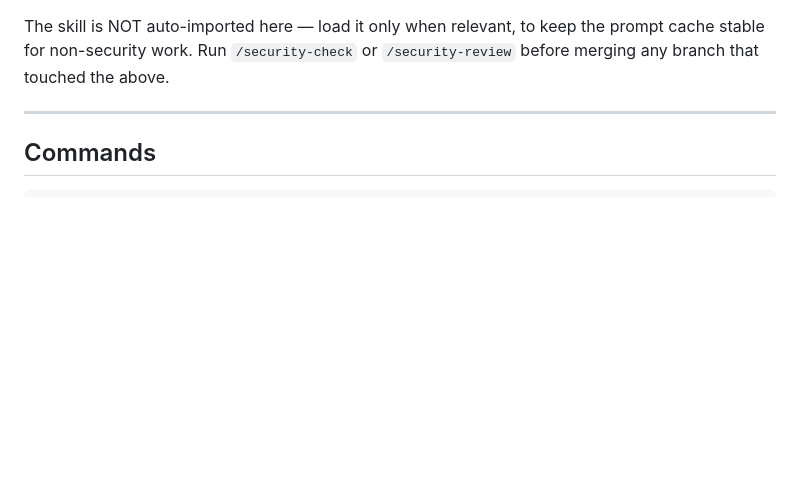
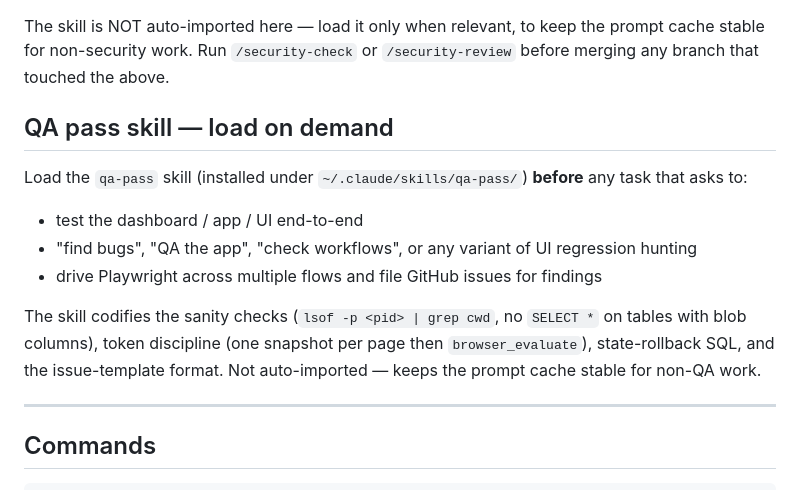
Before and after one commit to ValentinDumas/toolbox, a Markdown page: invoice-manager/CLAUDE.md, the part around the change. Drawn GitHub-style; blank space fills up the shorter version.

Commit message:
docs(claude): reference qa-pass skill (load on demand)
Mirrors the owasp-security pattern: a separate load-on-demand block so
the skill costs zero tokens until a QA pass is requested. Codifies the
sanity checks + token discipline that came out of the 2026-05-12
retrospective.

Co-Authored-By: Claude Opus 4.7 <noreply@anthropic.com>

```diff
--- a/invoice-manager/CLAUDE.md
+++ b/invoice-manager/CLAUDE.md
@@ -46,6 +46,16 @@ Load the `owasp-security` skill (installed under `~/.claude/skills/owasp-securit
 - any item from `VISION.md > Security` (phases 1–5)
 
 The skill is NOT auto-imported here — load it only when relevant, to keep the prompt cache stable for non-security work. Run `/security-check` or `/security-review` before merging any branch that touched the above.
+
+## QA pass skill — load on demand
+
+Load the `qa-pass` skill (installed under `~/.claude/skills/qa-pass/`) **before** any task that asks to:
+
+- test the dashboard / app / UI end-to-end
+- "find bugs", "QA the app", "check workflows", or any variant of UI regression hunting
+- drive Playwright across multiple flows and file GitHub issues for findings
+
+The skill codifies the sanity checks (`lsof -p <pid> | grep cwd`, no `SELECT *` on tables with blob columns), token discipline (one snapshot per page then `browser_evaluate`), state-rollback SQL, and the issue-template format. Not auto-imported — keeps the prompt cache stable for non-QA work.
 
 ---
 
```
